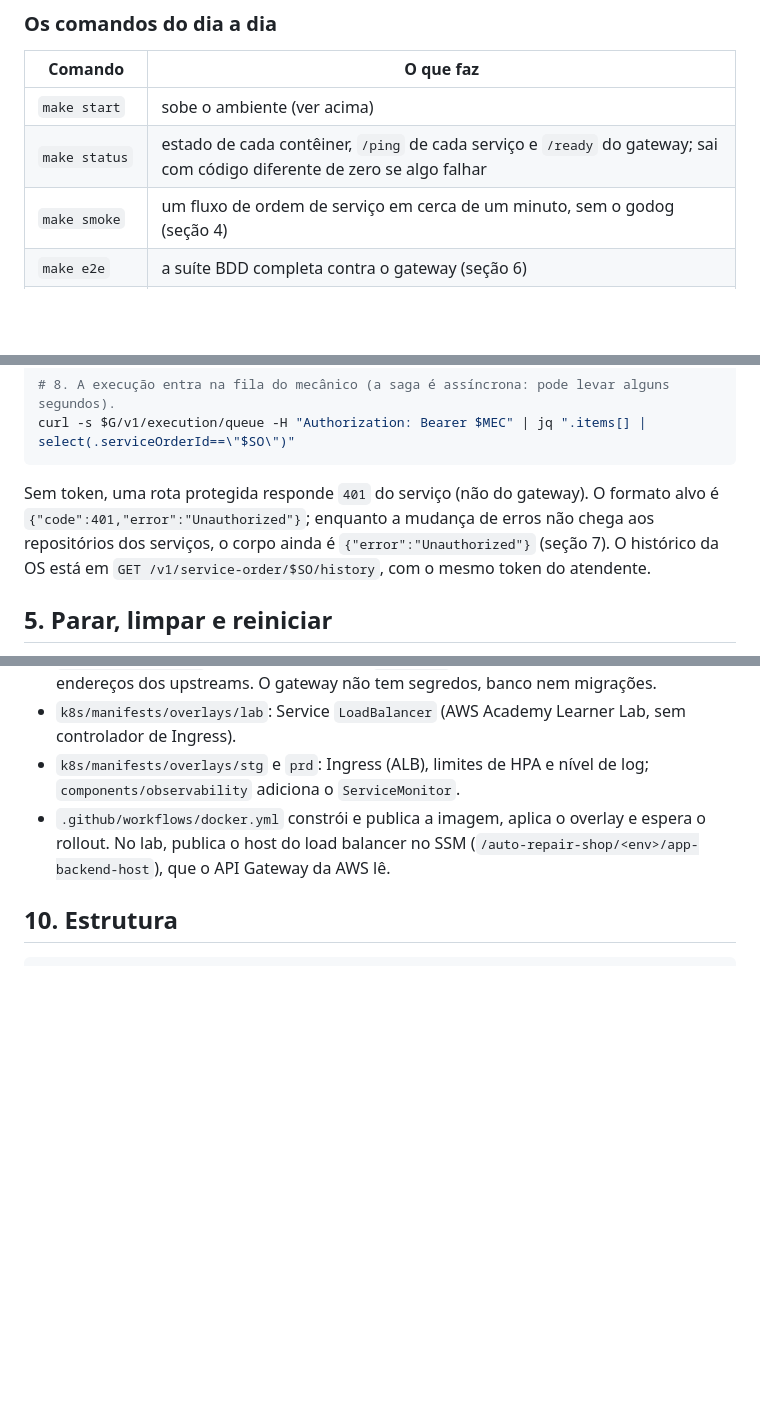
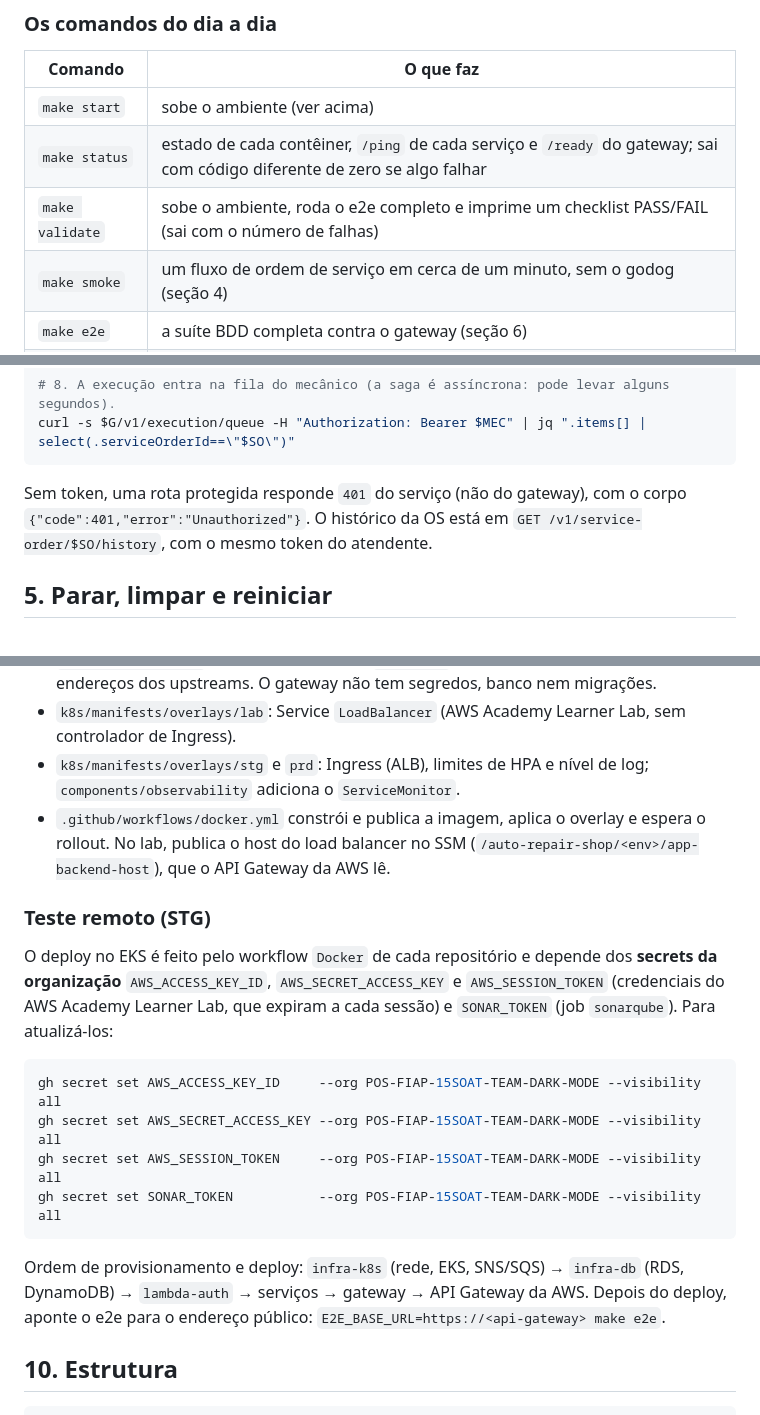
Before and after one commit to POS-FIAP-15SOAT-TEAM-DARK-MODE/auto-repair-shop, a Markdown page: README.md, 3 parts joined by grey strips. GitHub-like rendering; blank space fills up the shorter version.

````diff
--- a/README.md
+++ b/README.md
@@ -52,6 +85,7 @@ Os clones que faltarem são criados nesse diretório. Caminhos relativos são re
 |---|---|
 | `make start` | sobe o ambiente (ver acima) |
 | `make status` | estado de cada contêiner, `/ping` de cada serviço e `/ready` do gateway; sai com código diferente de zero se algo falhar |
+| `make validate` | sobe o ambiente, roda o e2e completo e imprime um checklist PASS/FAIL (sai com o número de falhas) |
 | `make smoke` | um fluxo de ordem de serviço em cerca de um minuto, sem o godog (seção 4) |
 | `make e2e` | a suíte BDD completa contra o gateway (seção 6) |
 | `make logs` | segue os logs de todos os contêineres |
@@ -168,7 +202,7 @@ curl -s -o /dev/null -w '%{http_code}\n' -X POST $G/v1/payments/$PAY/confirm -H
 curl -s $G/v1/execution/queue -H "Authorization: Bearer $MEC" | jq ".items[] | select(.serviceOrderId==\"$SO\")"
 ```
 
-Sem token, uma rota protegida responde `401` do serviço (não do gateway). O formato alvo é `{"code":401,"error":"Unauthorized"}`; enquanto a mudança de erros não chega aos repositórios dos serviços, o corpo ainda é `{"error":"Unauthorized"}` (seção 7). O histórico da OS está em `GET /v1/service-order/$SO/history`, com o mesmo token do atendente.
+Sem token, uma rota protegida responde `401` do serviço (não do gateway), com o corpo `{"code":401,"error":"Unauthorized"}`. O histórico da OS está em `GET /v1/service-order/$SO/history`, com o mesmo token do atendente.
 
 ## 5. Parar, limpar e reiniciar
 
@@ -260,6 +293,19 @@ Valor inválido impede o gateway de subir, e a mensagem de erro nunca mostra a U
 - `k8s/manifests/overlays/stg` e `prd`: Ingress (ALB), limites de HPA e nível de log; `components/observability` adiciona o `ServiceMonitor`.
 - `.github/workflows/docker.yml` constrói e publica a imagem, aplica o overlay e espera o rollout. No lab, publica o host do load balancer no SSM (`/auto-repair-shop/<env>/app-backend-host`), que o API Gateway da AWS lê.
 
+### Teste remoto (STG)
+
+O deploy no EKS é feito pelo workflow `Docker` de cada repositório e depende dos **secrets da organização** `AWS_ACCESS_KEY_ID`, `AWS_SECRET_ACCESS_KEY` e `AWS_SESSION_TOKEN` (credenciais do AWS Academy Learner Lab, que expiram a cada sessão) e `SONAR_TOKEN` (job `sonarqube`). Para atualizá-los:
+
+```bash
+gh secret set AWS_ACCESS_KEY_ID     --org POS-FIAP-15SOAT-TEAM-DARK-MODE --visibility all
+gh secret set AWS_SECRET_ACCESS_KEY --org POS-FIAP-15SOAT-TEAM-DARK-MODE --visibility all
+gh secret set AWS_SESSION_TOKEN     --org POS-FIAP-15SOAT-TEAM-DARK-MODE --visibility all
+gh secret set SONAR_TOKEN           --org POS-FIAP-15SOAT-TEAM-DARK-MODE --visibility all
+```
+
+Ordem de provisionamento e deploy: `infra-k8s` (rede, EKS, SNS/SQS) → `infra-db` (RDS, DynamoDB) → `lambda-auth` → serviços → gateway → API Gateway da AWS. Depois do deploy, aponte o e2e para o endereço público: `E2E_BASE_URL=https://<api-gateway> make e2e`.
+
 ## 10. Estrutura
 
 ```
````
Also changed, not shown: other parts of README.md (+35 -3 lines).
